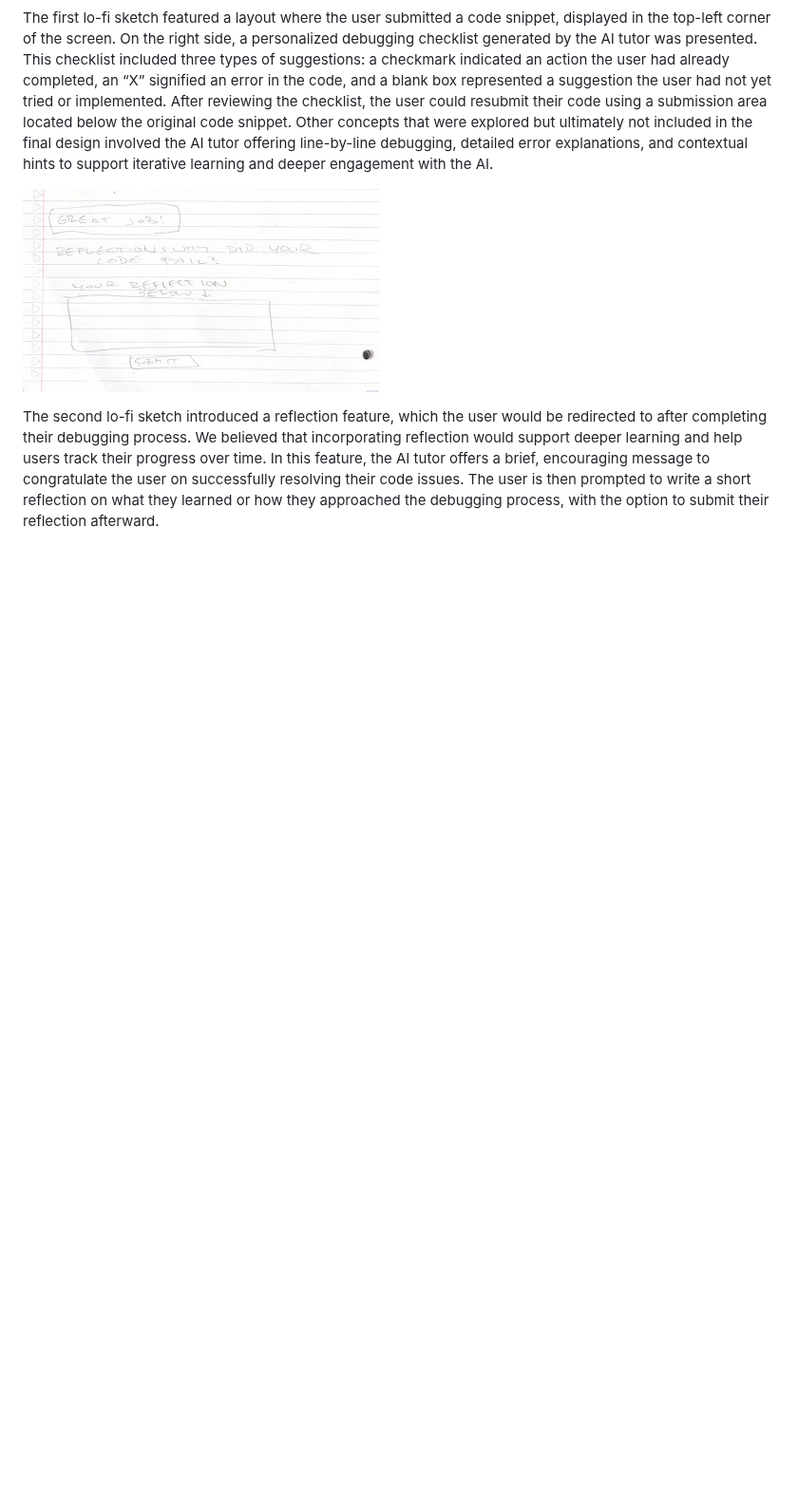
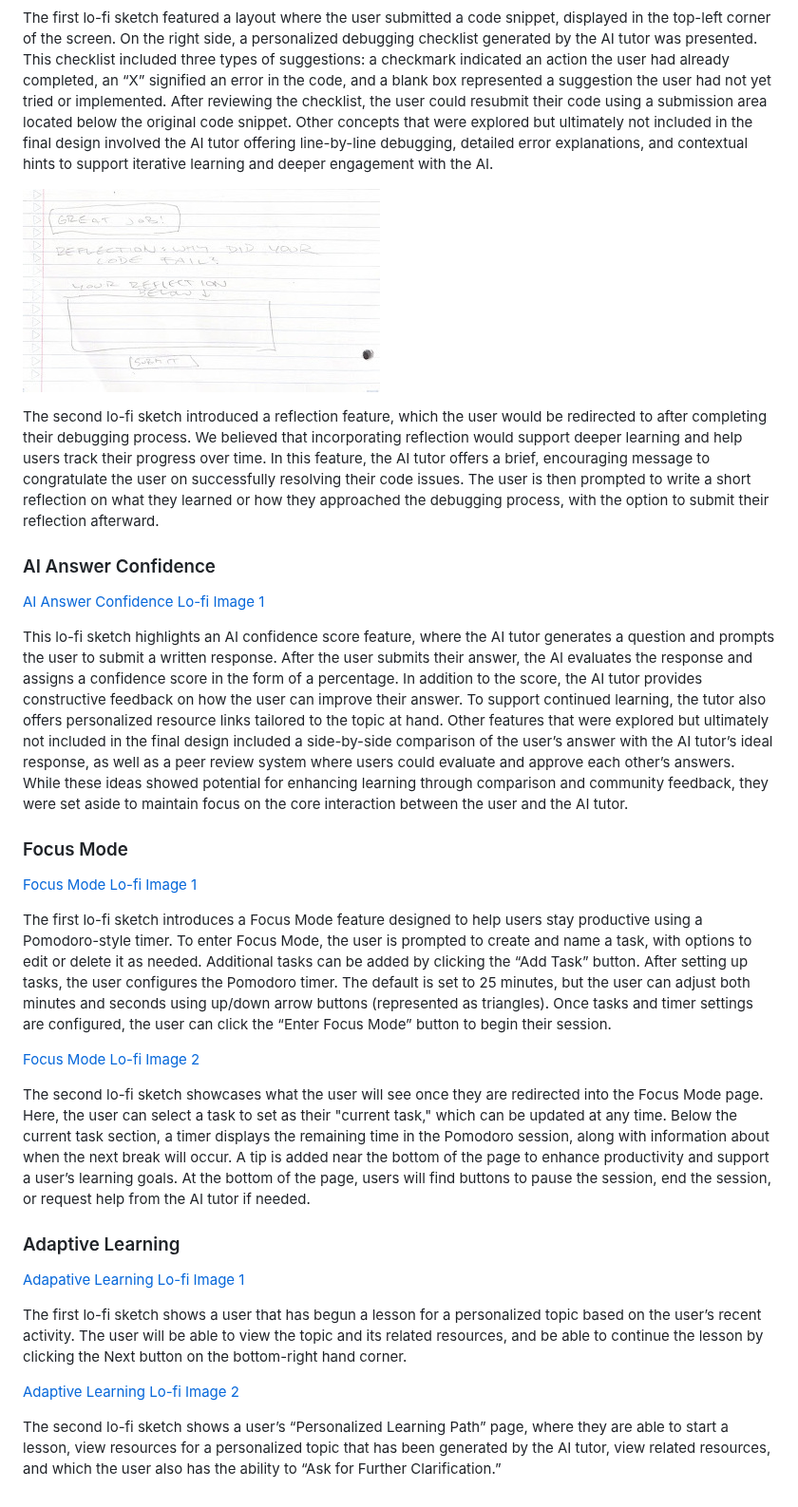
Before and after one commit to mescobarbrenes/ai-tutor, a Markdown page: README.md, the part around the change. Shown at 95% size. GitHub-like rendering; blank space fills up the shorter version.

Commit message:
README.md fourth draft

```diff
--- a/README.md
+++ b/README.md
@@ -104,3 +104,29 @@ The first lo-fi sketch featured a layout where the user submitted a code snippet
 ![Guided Debugging Lo-fi Image 2](https://github.com/mescobarbrenes/ai-tutor/blob/main/images/guided_debugging_2.jpg)
 
 The second lo-fi sketch introduced a reflection feature, which the user would be redirected to after completing their debugging process. We believed that incorporating reflection would support deeper learning and help users track their progress over time. In this feature, the AI tutor offers a brief, encouraging message to congratulate the user on successfully resolving their code issues. The user is then prompted to write a short reflection on what they learned or how they approached the debugging process, with the option to submit their reflection afterward.
+
+### AI Answer Confidence
+
+[AI Answer Confidence Lo-fi Image 1]()
+
+This lo-fi sketch highlights an AI confidence score feature, where the AI tutor generates a question and prompts the user to submit a written response. After the user submits their answer, the AI evaluates the response and assigns a confidence score in the form of a percentage. In addition to the score, the AI tutor provides constructive feedback on how the user can improve their answer. To support continued learning, the tutor also offers personalized resource links tailored to the topic at hand. Other features that were explored but ultimately not included in the final design included a side-by-side comparison of the user’s answer with the AI tutor’s ideal response, as well as a peer review system where users could evaluate and approve each other’s answers. While these ideas showed potential for enhancing learning through comparison and community feedback, they were set aside to maintain focus on the core interaction between the user and the AI tutor.
+
+### Focus Mode
+
+[Focus Mode Lo-fi Image 1]()
+
+The first lo-fi sketch introduces a Focus Mode feature designed to help users stay productive using a Pomodoro-style timer. To enter Focus Mode, the user is prompted to create and name a task, with options to edit or delete it as needed. Additional tasks can be added by clicking the “Add Task” button. After setting up tasks, the user configures the Pomodoro timer. The default is set to 25 minutes, but the user can adjust both minutes and seconds using up/down arrow buttons (represented as triangles). Once tasks and timer settings are configured, the user can click the “Enter Focus Mode” button to begin their session.
+
+[Focus Mode Lo-fi Image 2]()
+
+The second lo-fi sketch showcases what the user will see once they are redirected into the Focus Mode page. Here, the user can select a task to set as their "current task," which can be updated at any time. Below the current task section, a timer displays the remaining time in the Pomodoro session, along with information about when the next break will occur. A tip is added near the bottom of the page to enhance productivity and support a user’s learning goals. At the bottom of the page, users will find buttons to pause the session, end the session, or request help from the AI tutor if needed.
+
+### Adaptive Learning
+
+[Adapative Learning Lo-fi Image 1]()
+
+The first lo-fi sketch shows a user that has begun a lesson for a personalized topic based on the user’s recent activity. The user will be able to view the topic and its related resources, and be able to continue the lesson by clicking the Next button on the bottom-right hand corner.
+
+[Adaptive Learning Lo-fi Image 2]()
+
+The second lo-fi sketch shows a user’s “Personalized Learning Path” page, where they are able to start a lesson, view resources for a personalized topic that has been generated by the AI tutor, view related resources, and which the user also has the ability to “Ask for Further Clarification.”
```
